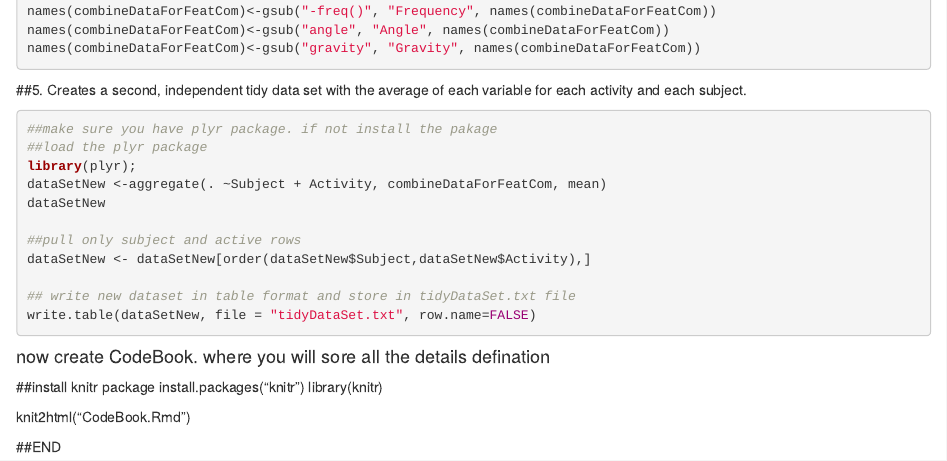
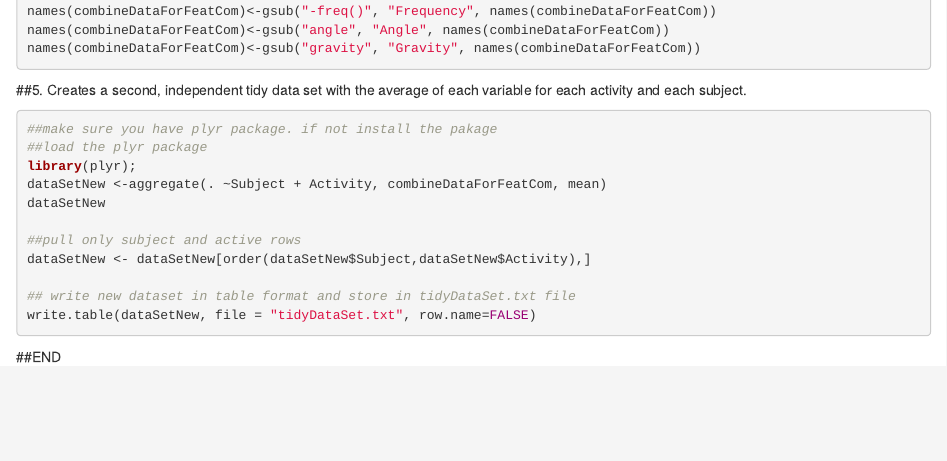
Before and after one commit to wsantosh/DataScientist, an R Markdown document (CodeBook.Rmd): the page in a window 1100 px wide, from 2280 px down. Rendered offline with R 4.5, knitr and Pandoc, with nearby package versions; the code is not run, so its results and figures are left out.

Commit message:
my class work

````diff
--- a/CodeBook.Rmd
+++ b/CodeBook.Rmd
@@ -139,11 +139,4 @@ dataSetNew <- dataSetNew[order(dataSetNew$Subject,dataSetNew$Activity),]
 write.table(dataSetNew, file = "tidyDataSet.txt", row.name=FALSE)
 ```
 
-#### now create CodeBook. where you will sore all the details defination
-##install knitr package
-install.packages("knitr")
-library(knitr)
-
-knit2html("CodeBook.Rmd")
-
 ##END
--- a/run_analysis.R
+++ b/run_analysis.R
@@ -123,11 +123,4 @@ dataSetNew <- dataSetNew[order(dataSetNew$Subject,dataSetNew$Activity),]
 write.table(dataSetNew, file = "tidyDataSet.txt", row.name=FALSE)
 
 
-#### now create CodeBook. where you will sore all the details defination
-##install knitr package
-install.packages("knitr")
-library(knitr)
-
-knit2html("CodeBook.Rmd")
-
 ##END
````
